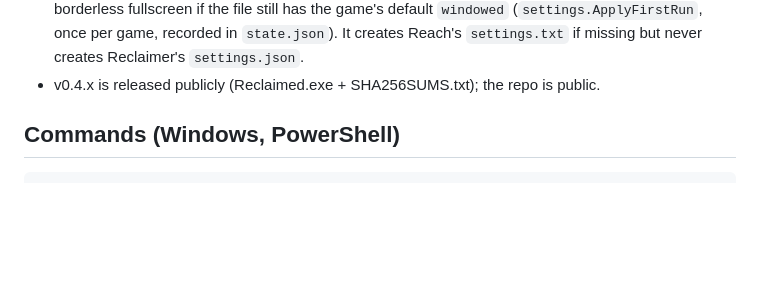
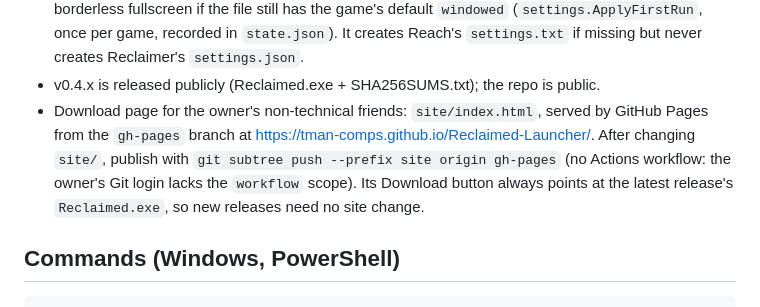
Before and after one commit to tman-comps/Reclaimed-Launcher, a Markdown page: CLAUDE.md, the part around the change. GitHub-like rendering; blank space fills up the shorter version.

Commit message:
Note how the download page is published
Co-Authored-By: Claude Opus 5.5 <noreply@anthropic.com>

```diff
--- a/CLAUDE.md
+++ b/CLAUDE.md
@@ -61,6 +61,11 @@ See README.md for the folder layout, update-conflict rules, and code map.
   (`settings.ApplyFirstRun`, once per game, recorded in `state.json`). It creates Reach's
   `settings.txt` if missing but never creates Reclaimer's `settings.json`.
 - v0.4.x is released publicly (Reclaimed.exe + SHA256SUMS.txt); the repo is public.
+- Download page for the owner's non-technical friends: `site/index.html`, served by GitHub
+  Pages from the `gh-pages` branch at https://tman-comps.github.io/Reclaimed-Launcher/. After
+  changing `site/`, publish with `git subtree push --prefix site origin gh-pages` (no Actions
+  workflow: the owner's Git login lacks the `workflow` scope). Its Download button always
+  points at the latest release's `Reclaimed.exe`, so new releases need no site change.
 
 ## Commands (Windows, PowerShell)
 
```
